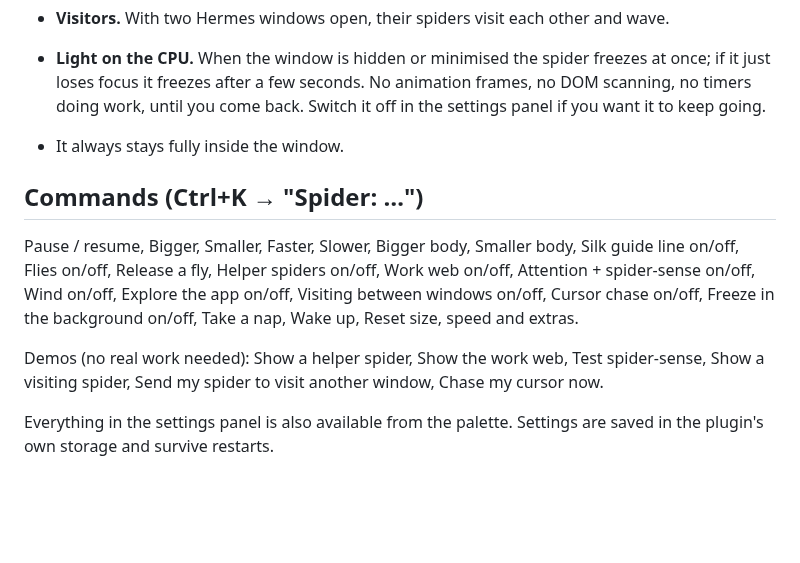
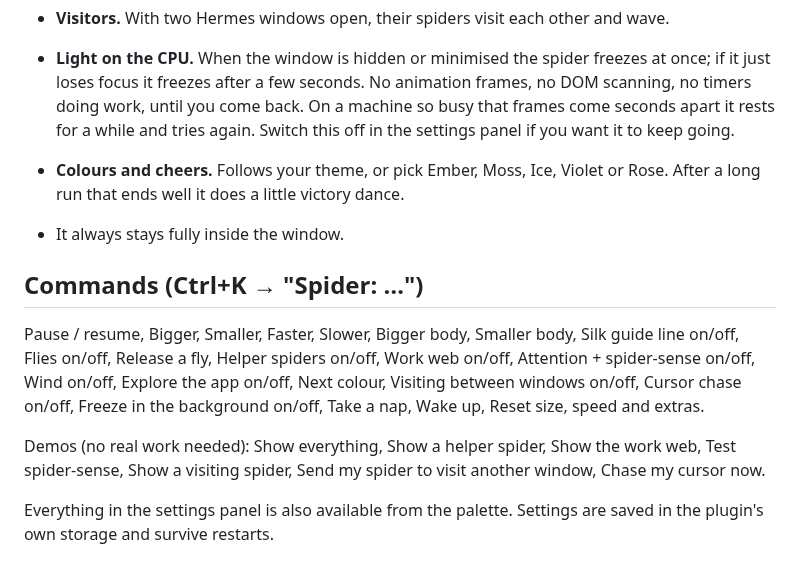
Before and after one commit to mistrysiddh/web-crawler-spider, a Markdown page: README.md, the part around one of its changes. GitHub-like rendering; blank space fills up the shorter version.

```diff
--- a/README.md
+++ b/README.md
@@ -54,16 +57,19 @@ for the settings panel (sliders for size, speed and body, a switch for every fea
 - **Visitors.** With two Hermes windows open, their spiders visit each other and wave.
 - **Light on the CPU.** When the window is hidden or minimised the spider freezes at once; if it just loses focus it
   freezes after a few seconds. No animation frames, no DOM scanning, no timers doing work, until you come back.
-  Switch it off in the settings panel if you want it to keep going.
+  On a machine so busy that frames come seconds apart it rests for a while and tries again. Switch this off in the
+  settings panel if you want it to keep going.
+- **Colours and cheers.** Follows your theme, or pick Ember, Moss, Ice, Violet or Rose. After a long run that ends
+  well it does a little victory dance.
 - It always stays fully inside the window.
 
 ## Commands (Ctrl+K → "Spider: …")
 
 Pause / resume, Bigger, Smaller, Faster, Slower, Bigger body, Smaller body, Silk guide line on/off, Flies on/off,
-Release a fly, Helper spiders on/off, Work web on/off, Attention + spider-sense on/off, Wind on/off, Explore the app on/off, Visiting
+Release a fly, Helper spiders on/off, Work web on/off, Attention + spider-sense on/off, Wind on/off, Explore the app on/off, Next colour, Visiting
 between windows on/off, Cursor chase on/off, Freeze in the background on/off, Take a nap, Wake up, Reset size, speed and extras.
 
-Demos (no real work needed): Show a helper spider, Show the work web, Test spider-sense, Show a visiting spider,
+Demos (no real work needed): Show everything, Show a helper spider, Show the work web, Test spider-sense, Show a visiting spider,
 Send my spider to visit another window, Chase my cursor now.
 
 Everything in the settings panel is also available from the palette. Settings are saved in the plugin's own storage and survive restarts.
```
Also changed, not shown: other parts of README.md (+19 -10 lines), docs/demo.gif (added), docs/walk.gif (deleted), 13 other files.
